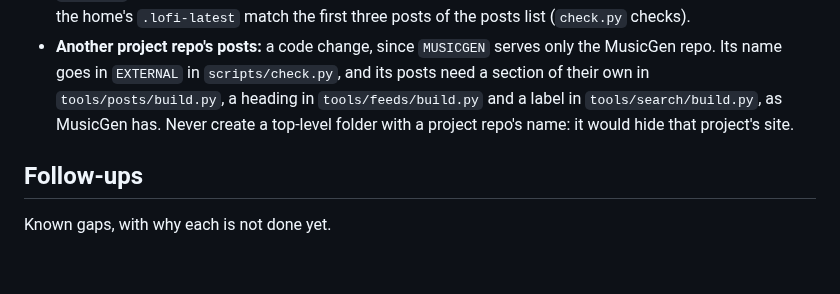
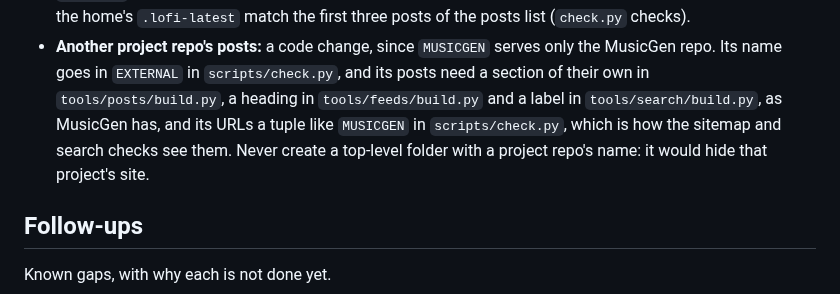
Before and after one commit to r03922123/r03922123.github.io, a Markdown page: docs/ARCHITECTURE.md, the part around the change. Rendered like a GitHub page; blank space fills up the shorter version.

```diff
--- a/docs/ARCHITECTURE.md
+++ b/docs/ARCHITECTURE.md
@@ -130,8 +130,9 @@ Common changes:
   `.lofi-latest` match the first three posts of the posts list (`check.py` checks).
 - **Another project repo's posts:** a code change, since `MUSICGEN` serves only the MusicGen repo. Its name goes in
   `EXTERNAL` in `scripts/check.py`, and its posts need a section of their own in `tools/posts/build.py`, a heading in
-  `tools/feeds/build.py` and a label in `tools/search/build.py`, as MusicGen has. Never create a top-level folder with
-  a project repo's name: it would hide that project's site.
+  `tools/feeds/build.py` and a label in `tools/search/build.py`, as MusicGen has, and its URLs a tuple like
+  `MUSICGEN` in `scripts/check.py`, which is how the sitemap and search checks see them. Never create a top-level
+  folder with a project repo's name: it would hide that project's site.
 
 ## Follow-ups
 
```
Also changed, not shown: CLAUDE.md (+3 -1 lines), docs/learning-log.md (+20 -2 lines).
